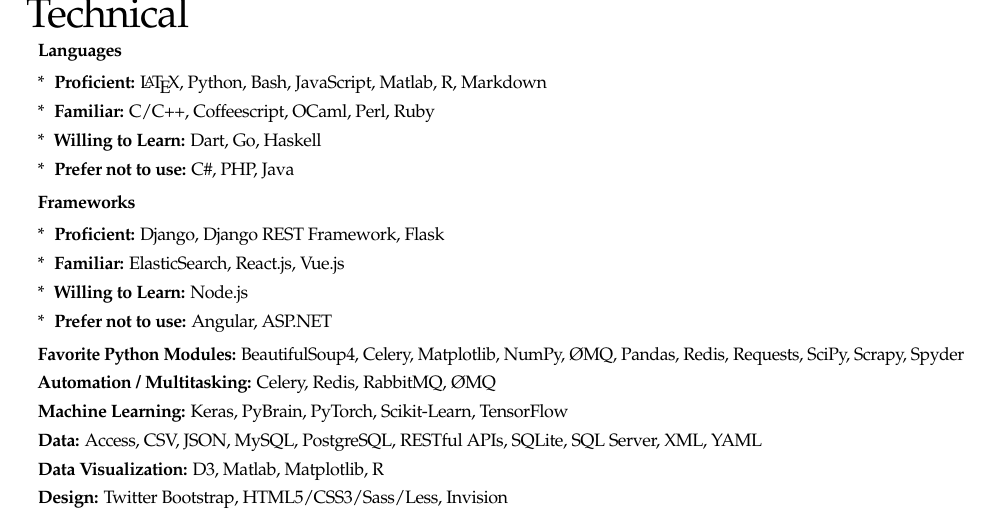
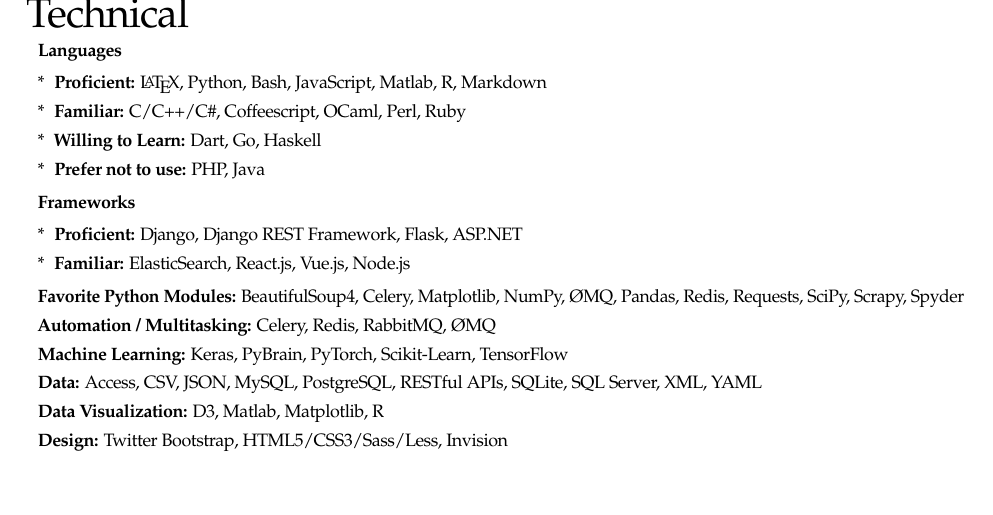
Before and after one commit to blairg23/CV, a LaTeX CV (resume.tex): part of page 3 of 5, cut so that both start at the same text, the shorter picture padded with empty space. Compiled offline with pdfLaTeX.

Commit message:
Okay, I guess I can work with ASP.NET

```diff
--- a/resume.tex
+++ b/resume.tex
@@ -201,16 +201,14 @@
 	\item \textbf{Languages}
 		\begin{enumerate}[*]
 			 \item \textbf{Proficient:} \LaTeX, Python, Bash, JavaScript, Matlab, R, Markdown
-			 \item \textbf{Familiar:} C/C++, Coffeescript, OCaml, Perl, Ruby
+			 \item \textbf{Familiar:} C/C++/C\#, Coffeescript, OCaml, Perl, Ruby
 			 \item \textbf{Willing to Learn:} Dart, Go, Haskell
-			 \item \textbf{Prefer not to use:} C\#, PHP, Java
+			 \item \textbf{Prefer not to use:} PHP, Java
 		\end{enumerate}
 	\item \textbf{Frameworks}
 		\begin{enumerate}[*]
-			 \item \textbf{Proficient:} Django, Django REST Framework, Flask
-			 \item \textbf{Familiar:} ElasticSearch, React.js, Vue.js
-			 \item \textbf{Willing to Learn:} Node.js
-			 \item \textbf{Prefer not to use:} Angular, ASP.NET
+			 \item \textbf{Proficient:} Django, Django REST Framework, Flask, ASP.NET
+			 \item \textbf{Familiar:} ElasticSearch, React.js, Vue.js, Node.js
 		\end{enumerate}
 	\item \textbf{Favorite Python Modules:} BeautifulSoup4, Celery, Matplotlib, NumPy, ØMQ, Pandas, Redis, Requests, SciPy, Scrapy, Spyder
 	\item \textbf{Automation / Multitasking:} Celery, Redis, RabbitMQ, ØMQ
```
Also changed, not shown: resume.pdf.
